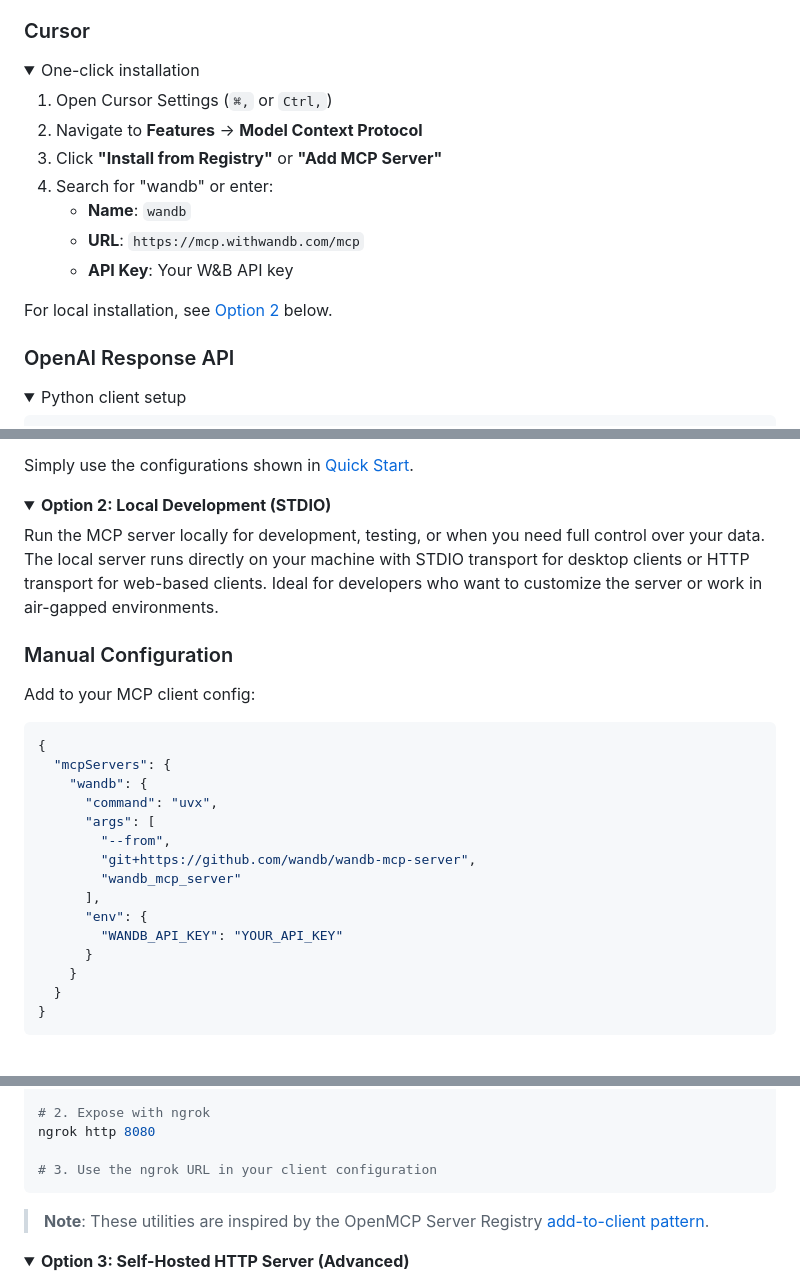
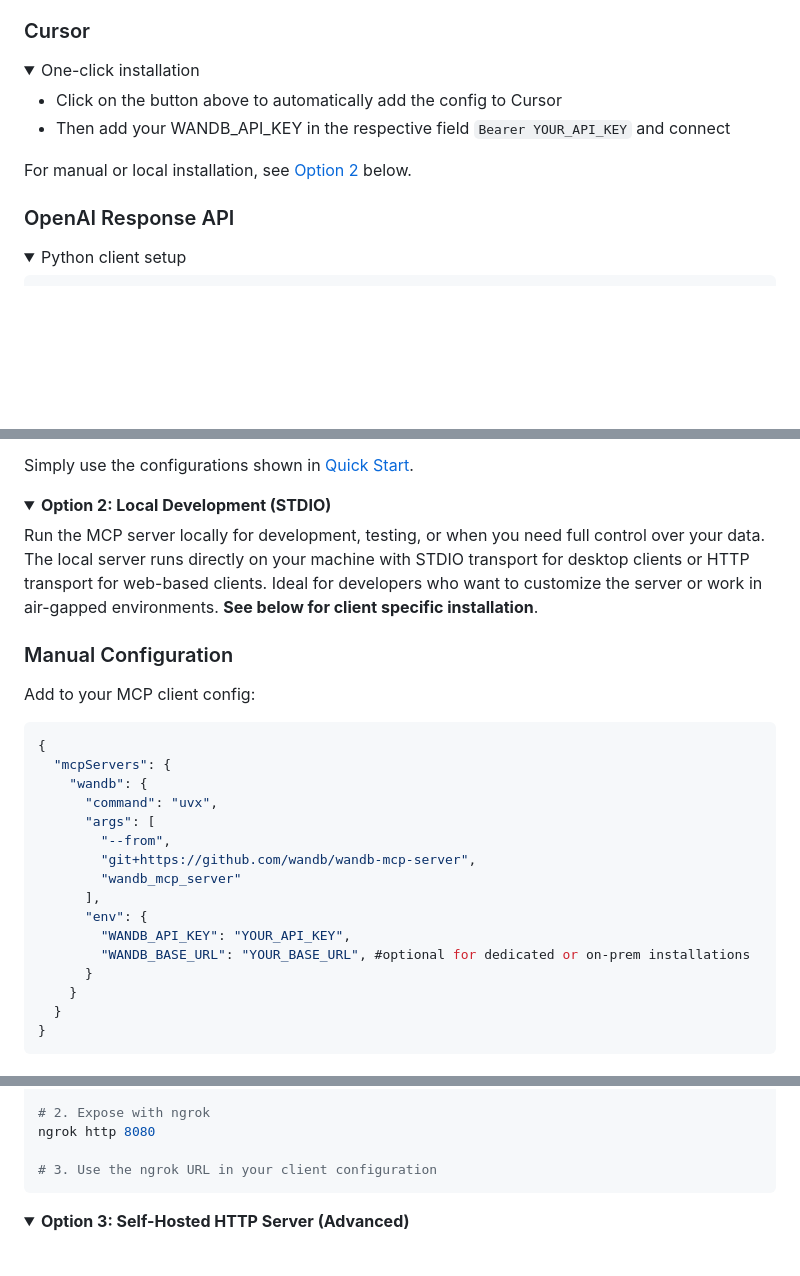
Before and after one commit to wandb/wandb-mcp-server, a Markdown page: README.md, 3 parts joined by grey strips. Rendered like a GitHub page; folded sections open; blank space fills up the shorter version.

````diff
--- a/README.md
+++ b/README.md
@@ -68,15 +68,10 @@ We recommend using our **hosted server** at `https://mcp.withwandb.com` - no ins
 <details>
 <summary>One-click installation</summary>
 
-1. Open Cursor Settings (`⌘,` or `Ctrl,`)
-2. Navigate to **Features** → **Model Context Protocol**
-3. Click **"Install from Registry"** or **"Add MCP Server"**
-4. Search for "wandb" or enter:
-   - **Name**: `wandb`
-   - **URL**: `https://mcp.withwandb.com/mcp`
-   - **API Key**: Your W&B API key
+  * Click on the button above to automatically add the config to Cursor
+  * Then add your WANDB_API_KEY in the respective field `Bearer YOUR_API_KEY` and connect
 
-For local installation, see [Option 2](#option-2-local-development-stdio) below.
+For manual or local installation, see [Option 2](#general-installation-guide) below.
 </details>
 
 ### OpenAI Response API
@@ -242,7 +237,7 @@ Simply use the configurations shown in [Quick Start](#quick-start).
 <details>
 <summary><strong>Option 2: Local Development (STDIO)</strong></summary>
 
-Run the MCP server locally for development, testing, or when you need full control over your data. The local server runs directly on your machine with STDIO transport for desktop clients or HTTP transport for web-based clients. Ideal for developers who want to customize the server or work in air-gapped environments.
+Run the MCP server locally for development, testing, or when you need full control over your data. The local server runs directly on your machine with STDIO transport for desktop clients or HTTP transport for web-based clients. Ideal for developers who want to customize the server or work in air-gapped environments. **See below for client specific installation**.
 
 ### Manual Configuration
 Add to your MCP client config:
@@ -258,7 +253,8 @@ Add to your MCP client config:
         "wandb_mcp_server"
       ],
       "env": {
-        "WANDB_API_KEY": "YOUR_API_KEY"
+        "WANDB_API_KEY": "YOUR_API_KEY",
+        "WANDB_BASE_URL": "YOUR_BASE_URL", #optional for dedicated or on-prem installations
       }
     }
   }
@@ -333,7 +378,6 @@ ngrok http 8080
 # 3. Use the ngrok URL in your client configuration
 ```
 
-> **Note**: These utilities are inspired by the OpenMCP Server Registry [add-to-client pattern](https://www.open-mcp.org/servers).
 </details>
 
 <details>
````
Also changed, not shown: other parts of README.md (+74 -25 lines).
